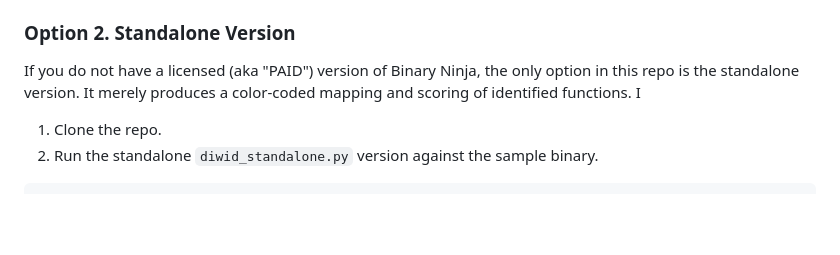
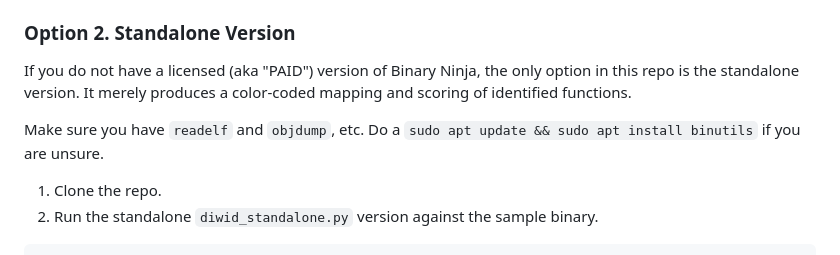
Before and after one commit to 0xffe49090/GBBZNALFRPERGF, a Markdown page: 3_DIWID/README.md, the part around the change. GitHub-like rendering; blank space fills up the shorter version.

Commit message:
Initial DIWID commit

```diff
--- a/3_DIWID/README.md
+++ b/3_DIWID/README.md
@@ -83,7 +83,9 @@ Taken straight from the above reference, put the plugin in the appropriate folde
 
 ### Option 2. Standalone  Version
 
-If you do not have a licensed (aka "PAID") version of Binary Ninja, the only option in this repo is the standalone version. It merely produces a color-coded mapping and scoring of identified functions. I
+If you do not have a licensed (aka "PAID") version of Binary Ninja, the only option in this repo is the standalone version. It merely produces a color-coded mapping and scoring of identified functions.
+
+Make sure you have `readelf` and `objdump`, etc. Do a `sudo apt update && sudo apt install binutils` if you are unsure.
 
 1. Clone the repo.
 2. Run the standalone `diwid_standalone.py` version against the sample binary.
```
